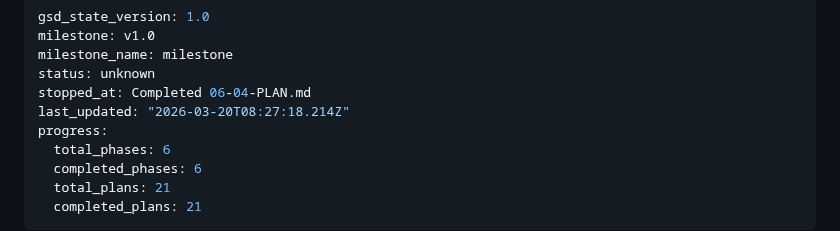
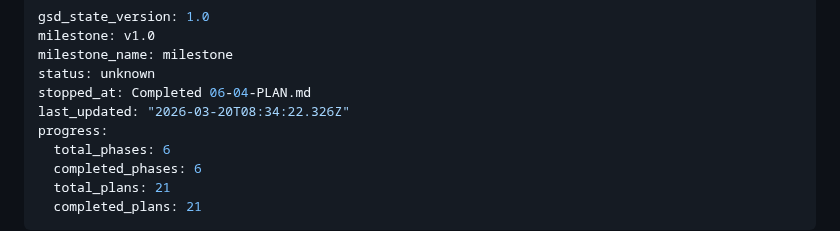
Before and after one commit to AlexTalorJr/source-code-security-ai-checker, a Markdown page: .planning/STATE.md, the part around the change. Rendered like a GitHub page.

```diff
--- a/.planning/STATE.md
+++ b/.planning/STATE.md
@@ -4,7 +4,7 @@ milestone: v1.0
 milestone_name: milestone
 status: unknown
 stopped_at: Completed 06-04-PLAN.md
-last_updated: "2026-03-20T08:27:18.214Z"
+last_updated: "2026-03-20T08:34:22.326Z"
 progress:
   total_phases: 6
   completed_phases: 6
```
Also changed, not shown: 1 other file.
